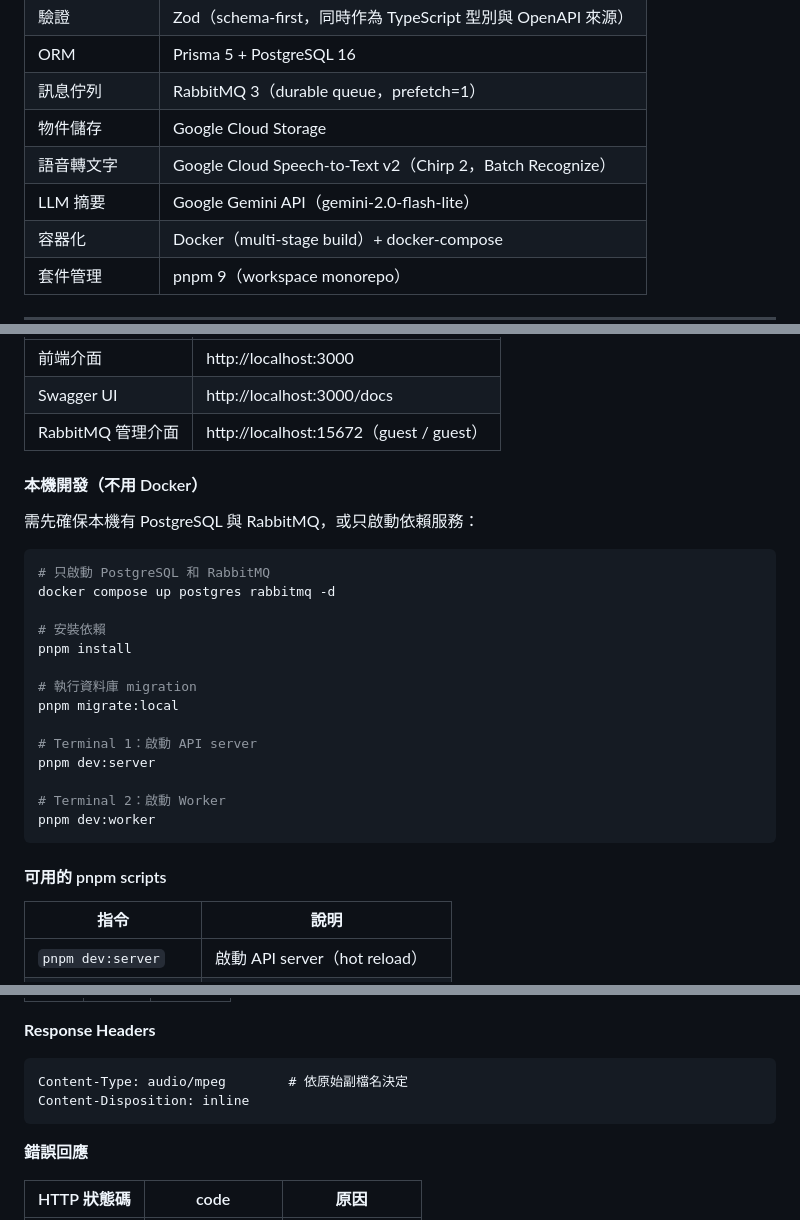
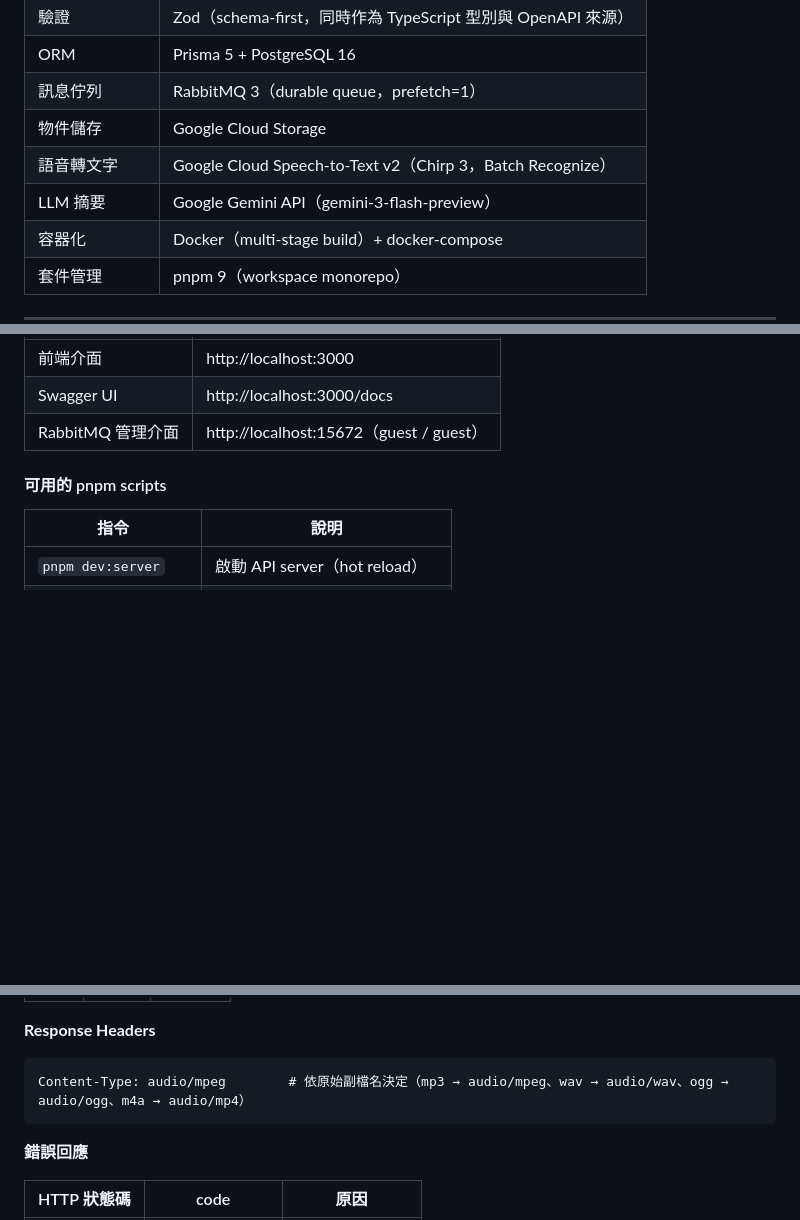
Before and after one commit to lystyp/audio_to_summary, a Markdown page: README.md, 3 parts joined by grey strips. Rendered like a GitHub page; blank space fills up the shorter version.

Commit message:
更新readme.md

````diff
--- a/README.md
+++ b/README.md
@@ -86,8 +89,8 @@ sequenceDiagram
 | ORM | Prisma 5 + PostgreSQL 16 |
 | 訊息佇列 | RabbitMQ 3（durable queue，prefetch=1） |
 | 物件儲存 | Google Cloud Storage |
-| 語音轉文字 | Google Cloud Speech-to-Text v2（Chirp 2，Batch Recognize） |
-| LLM 摘要 | Google Gemini API（gemini-2.0-flash-lite） |
+| 語音轉文字 | Google Cloud Speech-to-Text v2（Chirp 3，Batch Recognize） |
+| LLM 摘要 | Google Gemini API（gemini-3-flash-preview） |
 | 容器化 | Docker（multi-stage build）+ docker-compose |
 | 套件管理 | pnpm 9（workspace monorepo） |
 
@@ -156,26 +159,6 @@ docker compose -f docker-compose.yml -f docker-compose.local.yml up --build -d
 | Swagger UI | http://localhost:3000/docs |
 | RabbitMQ 管理介面 | http://localhost:15672（guest / guest） |
 
-#### 本機開發（不用 Docker）
-
-需先確保本機有 PostgreSQL 與 RabbitMQ，或只啟動依賴服務：
-
-```bash
-# 只啟動 PostgreSQL 和 RabbitMQ
-docker compose up postgres rabbitmq -d
-
-# 安裝依賴
-pnpm install
-
-# 執行資料庫 migration
-pnpm migrate:local
-
-# Terminal 1：啟動 API server
-pnpm dev:server
-
-# Terminal 2：啟動 Worker
-pnpm dev:worker
-```
 
 #### 可用的 pnpm scripts
 
@@ -397,8 +381,7 @@ es.onmessage = (e) => {
 **Response Headers**
 
 ```
-Content-Type: audio/mpeg        # 依原始副檔名決定
-Content-Disposition: inline
+Content-Type: audio/mpeg        # 依原始副檔名決定（mp3 → audio/mpeg、wav → audio/wav、ogg → audio/ogg、m4a → audio/mp4）
 ```
 
 **錯誤回應**
````
Also changed, not shown: other parts of README.md (+8 -4 lines).
